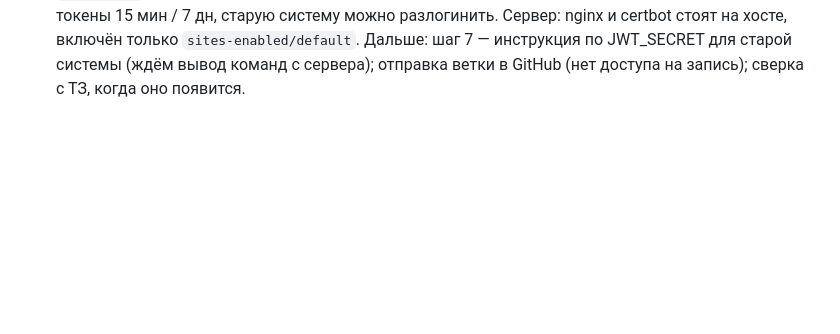
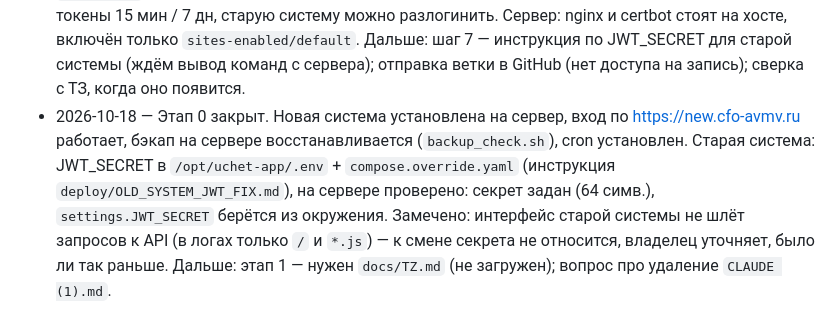
Before and after one commit to dmitriyakolzin-hub/uchet-v3, a Markdown page: CLAUDE.md, the part around the change. Drawn GitHub-style; blank space fills up the shorter version.

Commit message:
Журнал работ: этап 0 закрыт
Co-Authored-By: Claude Opus 5.5 <noreply@anthropic.com>
Claude-Session: https://claude.ai/code/session_013dqxNHiSrQ8yzVqvpsNY4u

```diff
--- a/CLAUDE.md
+++ b/CLAUDE.md
@@ -139,3 +139,10 @@
   Сервер: nginx и certbot стоят на хосте, включён только `sites-enabled/default`.
   Дальше: шаг 7 — инструкция по JWT_SECRET для старой системы (ждём вывод команд с сервера);
   отправка ветки в GitHub (нет доступа на запись); сверка с ТЗ, когда оно появится.
+- 2026-10-18 — Этап 0 закрыт. Новая система установлена на сервер, вход по
+  https://new.cfo-avmv.ru работает, бэкап на сервере восстанавливается (`backup_check.sh`),
+  cron установлен. Старая система: JWT_SECRET в `/opt/uchet-app/.env` + `compose.override.yaml`
+  (инструкция `deploy/OLD_SYSTEM_JWT_FIX.md`), на сервере проверено: секрет задан (64 симв.),
+  `settings.JWT_SECRET` берётся из окружения. Замечено: интерфейс старой системы не шлёт запросов
+  к API (в логах только `/` и `*.js`) — к смене секрета не относится, владелец уточняет, было ли так раньше.
+  Дальше: этап 1 — нужен `docs/TZ.md` (не загружен); вопрос про удаление `CLAUDE (1).md`.
```
